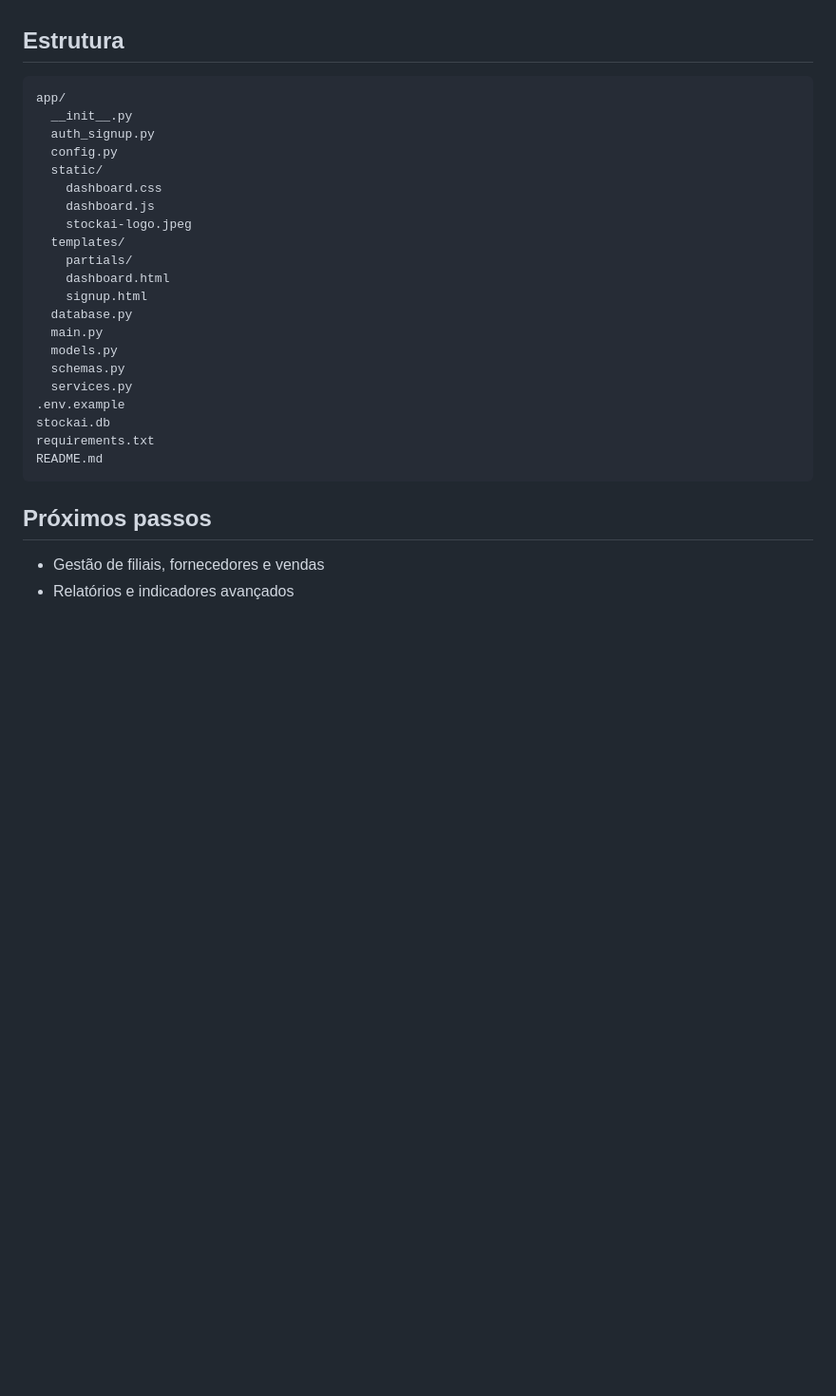
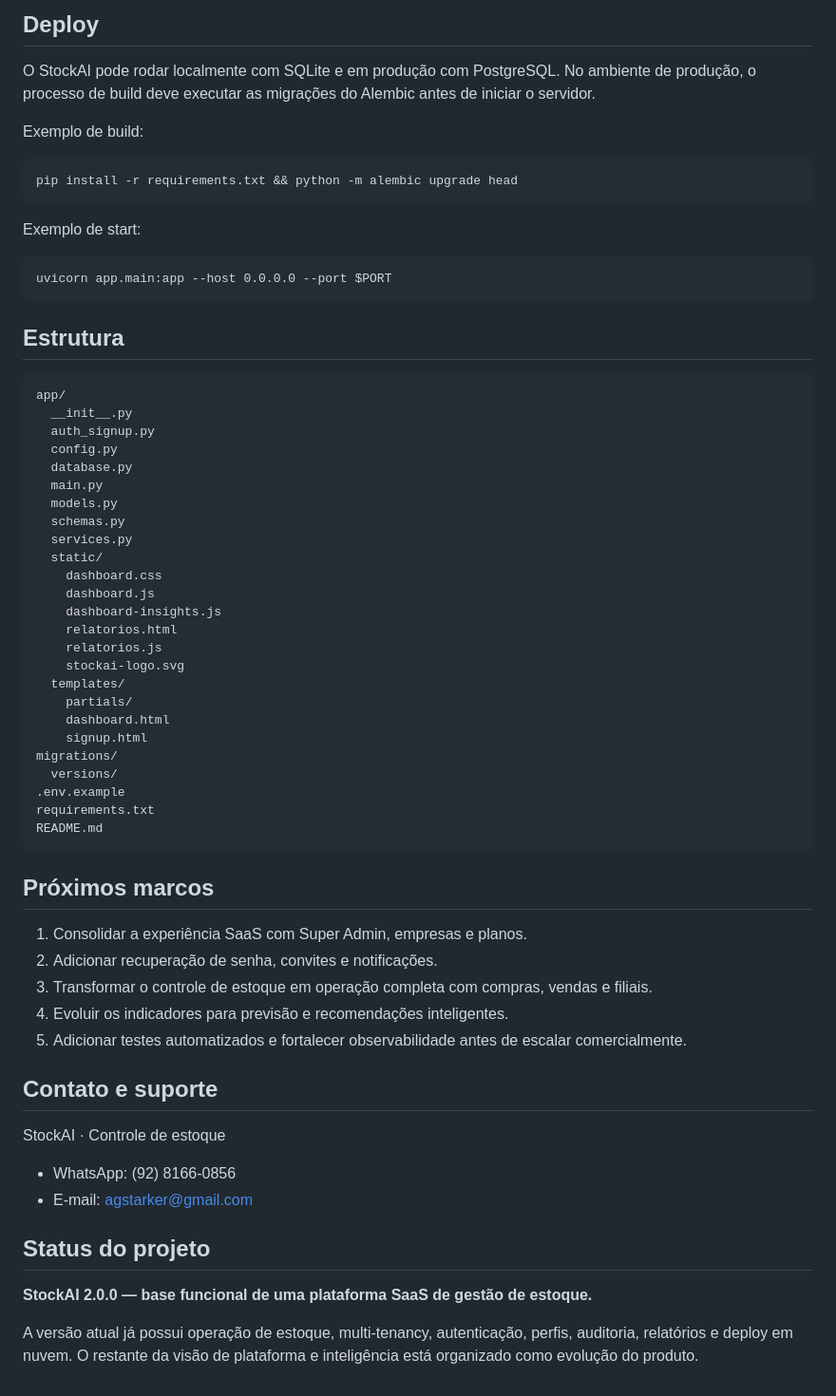
Before and after one commit to bacharelado/stockai, a Markdown page: README.md, the part around one of its changes. Shown at 95% size. Rendered like a GitHub page; blank space fills up the shorter version.

````diff
--- a/README.md
+++ b/README.md
@@ -123,3 +214,18 @@ As permissões também são verificadas no backend. Ocultar uma ação no menu n
+## Deploy
+
+O StockAI pode rodar localmente com SQLite e em produção com PostgreSQL. No ambiente de produção, o processo de build deve executar as migrações do Alembic antes de iniciar o servidor.
+
+Exemplo de build:
+
+```text
+pip install -r requirements.txt && python -m alembic upgrade head
+```
+
+Exemplo de start:
+
+```text
+uvicorn app.main:app --host 0.0.0.0 --port $PORT
+```
 
 ## Estrutura
 
@@ -128,26 +234,46 @@ app/
   __init__.py
   auth_signup.py
   config.py
-  static/
-    dashboard.css
-    dashboard.js
-    stockai-logo.jpeg
-  templates/
-    partials/
-    dashboard.html
-    signup.html
   database.py
   main.py
   models.py
   schemas.py
   services.py
+  static/
+    dashboard.css
+    dashboard.js
+    dashboard-insights.js
+    relatorios.html
+    relatorios.js
+    stockai-logo.svg
+  templates/
+    partials/
+    dashboard.html
+    signup.html
+migrations/
+  versions/
 .env.example
-stockai.db
 requirements.txt
 README.md
 ```
 
-## Próximos passos
+## Próximos marcos
 
-- Gestão de filiais, fornecedores e vendas
-- Relatórios e indicadores avançados
+1. Consolidar a experiência SaaS com Super Admin, empresas e planos.
+2. Adicionar recuperação de senha, convites e notificações.
+3. Transformar o controle de estoque em operação completa com compras, vendas e filiais.
+4. Evoluir os indicadores para previsão e recomendações inteligentes.
+5. Adicionar testes automatizados e fortalecer observabilidade antes de escalar comercialmente.
+
+## Contato e suporte
+
+StockAI · Controle de estoque
+
+- WhatsApp: (92) 8166-0856
+- E-mail: agstarker@gmail.com
+
+## Status do projeto
+
+**StockAI 2.0.0 — base funcional de uma plataforma SaaS de gestão de estoque.**
+
+A versão atual já possui operação de estoque, multi-tenancy, autenticação, perfis, auditoria, relatórios e deploy em nuvem. O restante da visão de plataforma e inteligência está organizado como evolução do produto.
````
Also changed, not shown: other parts of README.md (+136 -45 lines).
